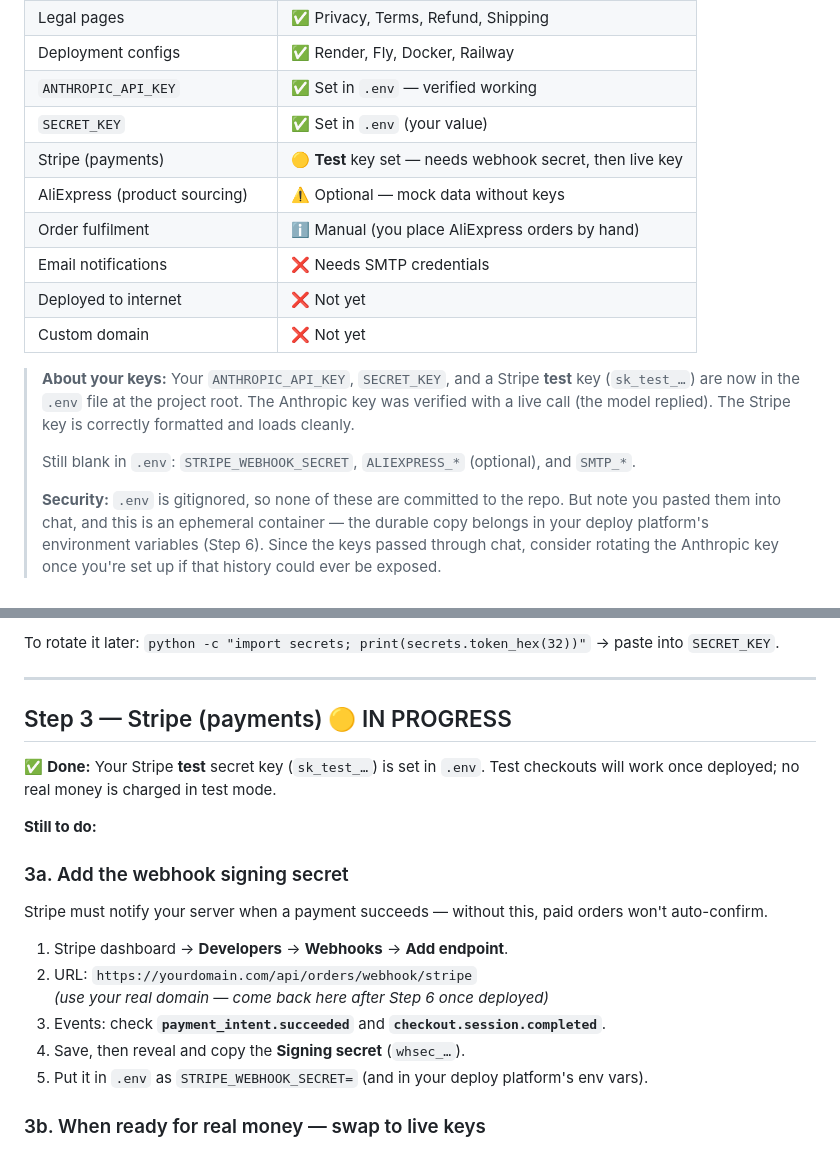
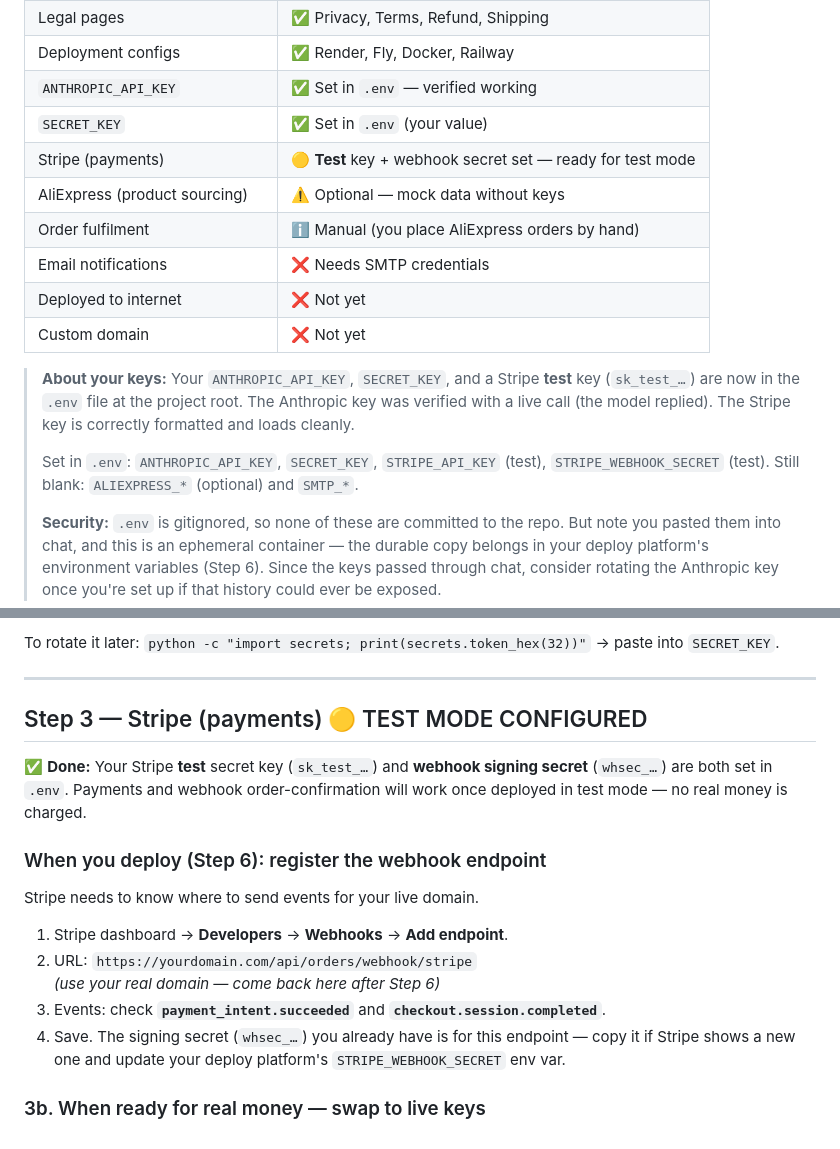
Before and after one commit to matthardardt/AgentTest1, a Markdown page: LAUNCH.md, 2 parts joined by grey strips. Drawn GitHub-style.

Commit message:
Update launch guide: Stripe webhook secret configured in test mode
https://claude.ai/code/session_01RLnVqpEWtDTVaJdPwzpxAX

```diff
--- a/LAUNCH.md
+++ b/LAUNCH.md
@@ -15,7 +15,7 @@ Everything you need to go from code to live store. Do the steps in order.
 | Deployment configs | ✅ Render, Fly, Docker, Railway |
 | `ANTHROPIC_API_KEY` | ✅ Set in `.env` — verified working |
 | `SECRET_KEY` | ✅ Set in `.env` (your value) |
-| Stripe (payments) | 🟡 **Test** key set — needs webhook secret, then live key |
+| Stripe (payments) | 🟡 **Test** key + webhook secret set — ready for test mode |
 | AliExpress (product sourcing) | ⚠️ Optional — mock data without keys |
 | Order fulfilment | ℹ️ Manual (you place AliExpress orders by hand) |
 | Email notifications | ❌ Needs SMTP credentials |
@@ -27,7 +27,7 @@ Everything you need to go from code to live store. Do the steps in order.
 > was verified with a live call (the model replied). The Stripe key is correctly
 > formatted and loads cleanly.
 >
-> Still blank in `.env`: `STRIPE_WEBHOOK_SECRET`, `ALIEXPRESS_*` (optional), and `SMTP_*`.
+> Set in `.env`: `ANTHROPIC_API_KEY`, `SECRET_KEY`, `STRIPE_API_KEY` (test), `STRIPE_WEBHOOK_SECRET` (test). Still blank: `ALIEXPRESS_*` (optional) and `SMTP_*`.
 >
 > **Security:** `.env` is gitignored, so none of these are committed to the repo. But
 > note you pasted them into chat, and this is an ephemeral container — the durable copy
@@ -53,22 +53,18 @@ To rotate it later: `python -c "import secrets; print(secrets.token_hex(32))"`
 
 ---
 
-## Step 3 — Stripe (payments) 🟡 IN PROGRESS
+## Step 3 — Stripe (payments) 🟡 TEST MODE CONFIGURED
 
-✅ **Done:** Your Stripe **test** secret key (`sk_test_…`) is set in `.env`. Test checkouts
-will work once deployed; no real money is charged in test mode.
+✅ **Done:** Your Stripe **test** secret key (`sk_test_…`) and **webhook signing secret** (`whsec_…`) are both set in `.env`. Payments and webhook order-confirmation will work once deployed in test mode — no real money is charged.
 
-**Still to do:**
-
-### 3a. Add the webhook signing secret
-Stripe must notify your server when a payment succeeds — without this, paid orders won't auto-confirm.
+### When you deploy (Step 6): register the webhook endpoint
+Stripe needs to know where to send events for your live domain.
 
 1. Stripe dashboard → **Developers** → **Webhooks** → **Add endpoint**.
 2. URL: `https://yourdomain.com/api/orders/webhook/stripe`
-   *(use your real domain — come back here after Step 6 once deployed)*
+   *(use your real domain — come back here after Step 6)*
 3. Events: check **`payment_intent.succeeded`** and **`checkout.session.completed`**.
-4. Save, then reveal and copy the **Signing secret** (`whsec_…`).
-5. Put it in `.env` as `STRIPE_WEBHOOK_SECRET=` (and in your deploy platform's env vars).
+4. Save. The signing secret (`whsec_…`) you already have is for this endpoint — copy it if Stripe shows a new one and update your deploy platform's `STRIPE_WEBHOOK_SECRET` env var.
 
 ### 3b. When ready for real money — swap to live keys
 Currently you're on a `sk_test_…` key. To charge real cards, follow **Step 10** (toggle
```
